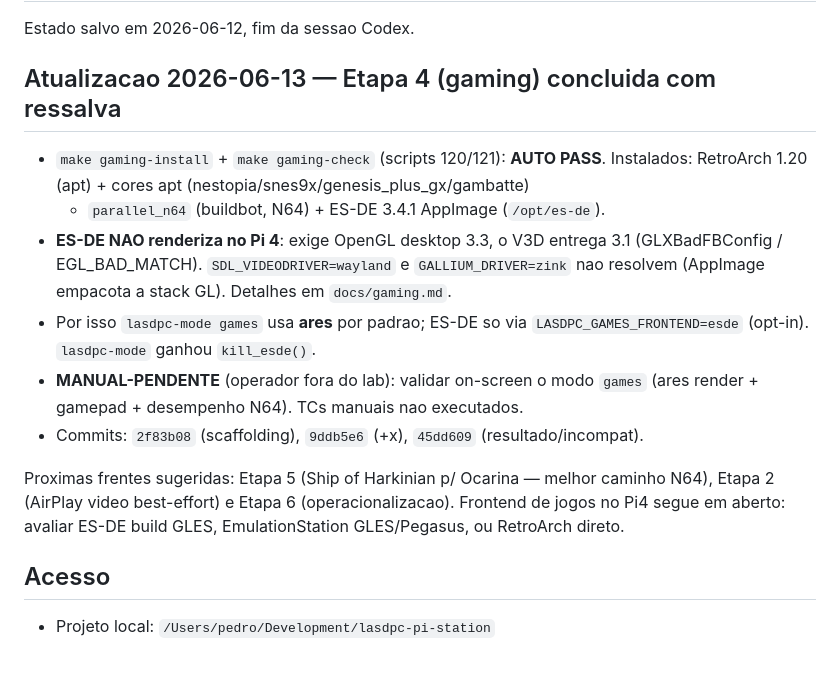
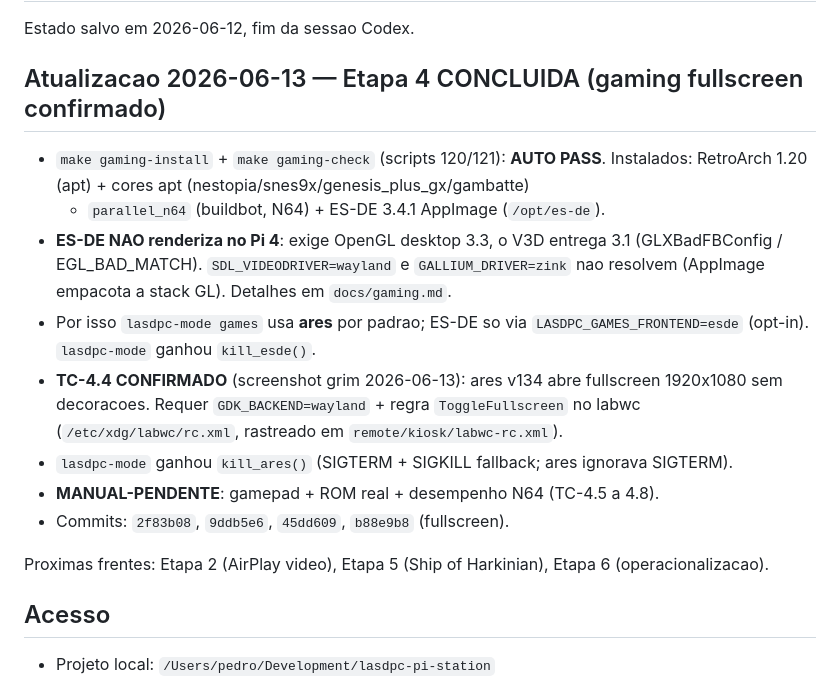
Before and after one commit to GUUDIN/lasdpc-pi-station, a Markdown page: HANDOFF.md, the part around one of its changes. Drawn GitHub-style; blank space fills up the shorter version.

Commit message:
docs: TC-4.4 confirmado fullscreen, fix markdown lint warnings
- HANDOFF.md: registra TC-4.4 como confirmado por screenshot, documenta
  kill_ares() e labwc-rc.xml; corrige MD004 (dash vs plus) e MD060 (table pipes).
- docs/gaming.md: atualiza status TC-4.4, fix MD032 (blank line before list)
  e MD060 (spaces in table pipe separators).

Co-Authored-By: Claude Sonnet 4.6 <noreply@anthropic.com>

```diff
--- a/HANDOFF.md
+++ b/HANDOFF.md
@@ -2,24 +2,25 @@
 
 Estado salvo em 2026-06-12, fim da sessao Codex.
 
-## Atualizacao 2026-06-13 — Etapa 4 (gaming) concluida com ressalva
+## Atualizacao 2026-06-13 — Etapa 4 CONCLUIDA (gaming fullscreen confirmado)
 
 - `make gaming-install` + `make gaming-check` (scripts 120/121): **AUTO PASS**.
   Instalados: RetroArch 1.20 (apt) + cores apt (nestopia/snes9x/genesis_plus_gx/gambatte)
-  + `parallel_n64` (buildbot, N64) + ES-DE 3.4.1 AppImage (`/opt/es-de`).
+  - `parallel_n64` (buildbot, N64) + ES-DE 3.4.1 AppImage (`/opt/es-de`).
 - **ES-DE NAO renderiza no Pi 4**: exige OpenGL desktop 3.3, o V3D entrega 3.1
   (GLXBadFBConfig / EGL_BAD_MATCH). `SDL_VIDEODRIVER=wayland` e `GALLIUM_DRIVER=zink`
   nao resolvem (AppImage empacota a stack GL). Detalhes em `docs/gaming.md`.
 - Por isso `lasdpc-mode games` usa **ares** por padrao; ES-DE so via
   `LASDPC_GAMES_FRONTEND=esde` (opt-in). `lasdpc-mode` ganhou `kill_esde()`.
-- **MANUAL-PENDENTE** (operador fora do lab): validar on-screen o modo `games`
-  (ares render + gamepad + desempenho N64). TCs manuais nao executados.
-- Commits: `2f83b08` (scaffolding), `9ddb5e6` (+x), `45dd609` (resultado/incompat).
+- **TC-4.4 CONFIRMADO** (screenshot grim 2026-06-13): ares v134 abre fullscreen
+  1920x1080 sem decoracoes. Requer `GDK_BACKEND=wayland` + regra `ToggleFullscreen`
+  no labwc (`/etc/xdg/labwc/rc.xml`, rastreado em `remote/kiosk/labwc-rc.xml`).
+- `lasdpc-mode` ganhou `kill_ares()` (SIGTERM + SIGKILL fallback; ares ignorava SIGTERM).
+- **MANUAL-PENDENTE**: gamepad + ROM real + desempenho N64 (TC-4.5 a 4.8).
+- Commits: `2f83b08`, `9ddb5e6`, `45dd609`, `b88e9b8` (fullscreen).
 
-Proximas frentes sugeridas: Etapa 5 (Ship of Harkinian p/ Ocarina — melhor caminho N64),
-Etapa 2 (AirPlay video best-effort) e Etapa 6 (operacionalizacao). Frontend de jogos
-no Pi4 segue em aberto: avaliar ES-DE build GLES, EmulationStation GLES/Pegasus, ou
-RetroArch direto.
+Proximas frentes: Etapa 2 (AirPlay video), Etapa 5 (Ship of Harkinian),
+Etapa 6 (operacionalizacao).
 
 ## Acesso
 
```
Also changed, not shown: other parts of HANDOFF.md (+1 -1 lines), docs/gaming.md (+6 -3 lines).
